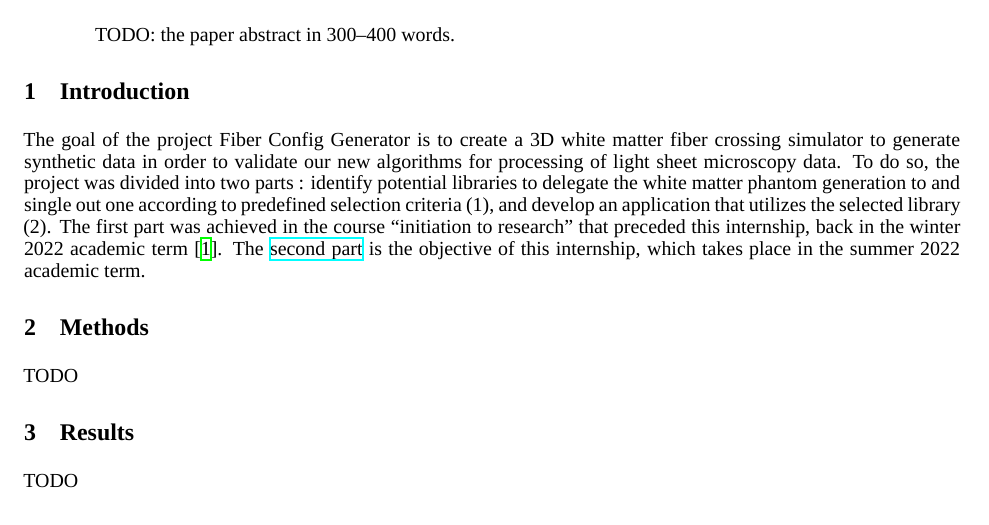
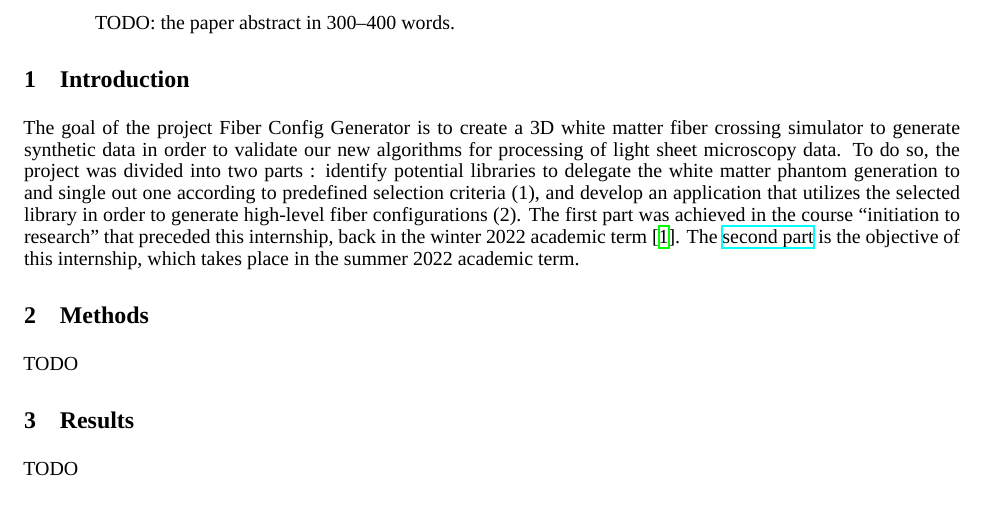
Before and after one commit to benoit-dubreuil/fiber-config-generator, a LaTeX paper (report/report.tex): part of page 1 of 2, cut so that both start at the same text. Compiled offline with XeLaTeX; a missing font is replaced by an installed copy or a similar font.

Commit message:
Better defined the second part of the project

```diff
--- a/report/report.tex
+++ b/report/report.tex
@@ -57,7 +57,7 @@
 
   The goal of the project Fiber Config Generator is to create a 3D white matter fiber crossing simulator to generate synthetic data in order to validate our new algorithms for processing of light sheet microscopy data.
   To do so, the project was divided into two parts : identify potential libraries to delegate the white matter phantom
-  generation to and single out one according to predefined selection criteria (1), and develop an application that utilizes the selected library (2).
+  generation to and single out one according to predefined selection criteria (1), and develop an application that utilizes the selected library in order to generate high-level fiber configurations (2).
   The first part was achieved in the course ``initiation to
   research'' that preceded this internship, back in the winter 2022 academic term~\cite{dubreuil2022inf6200}.
   The \href{https://github.com/linum-uqam/inm5803-ete2022-benoit-dubreuil/}{second part} is the objective of this internship, which takes place in the summer 2022 academic term.
```
